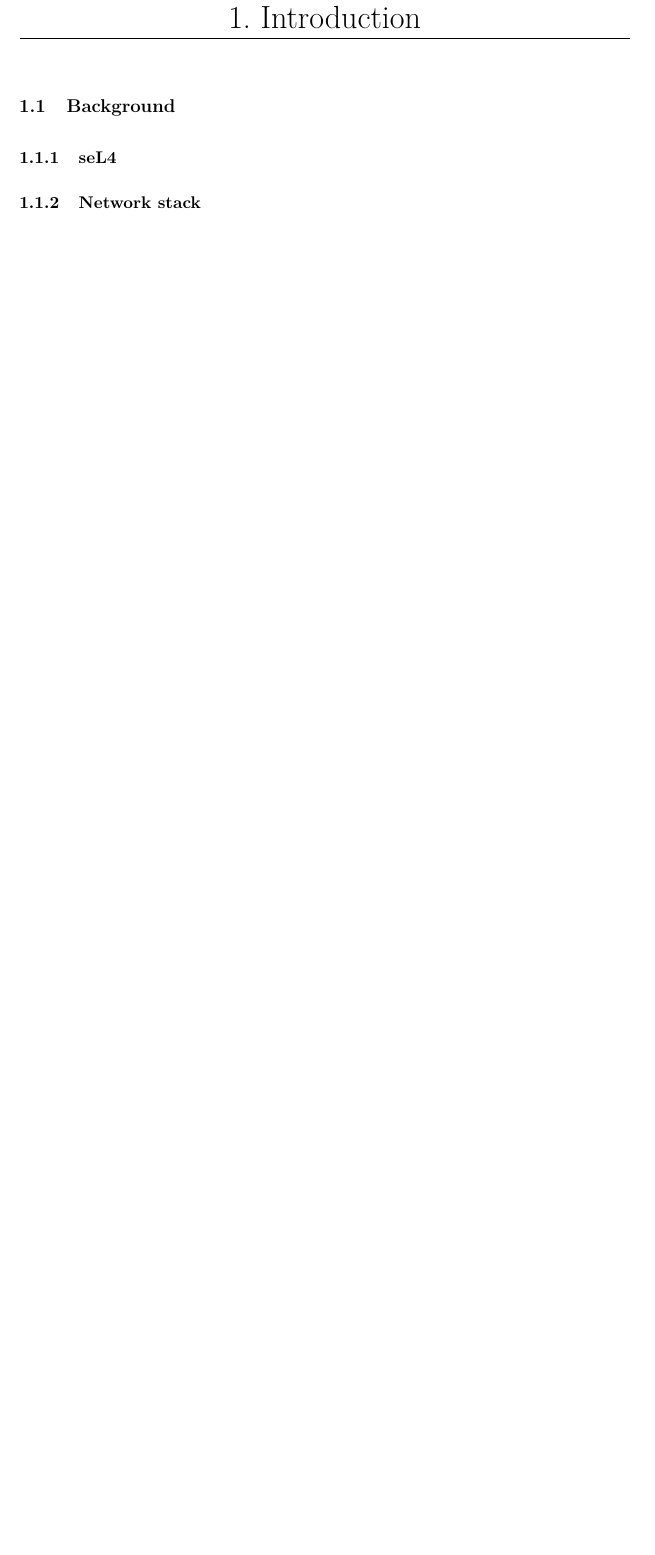
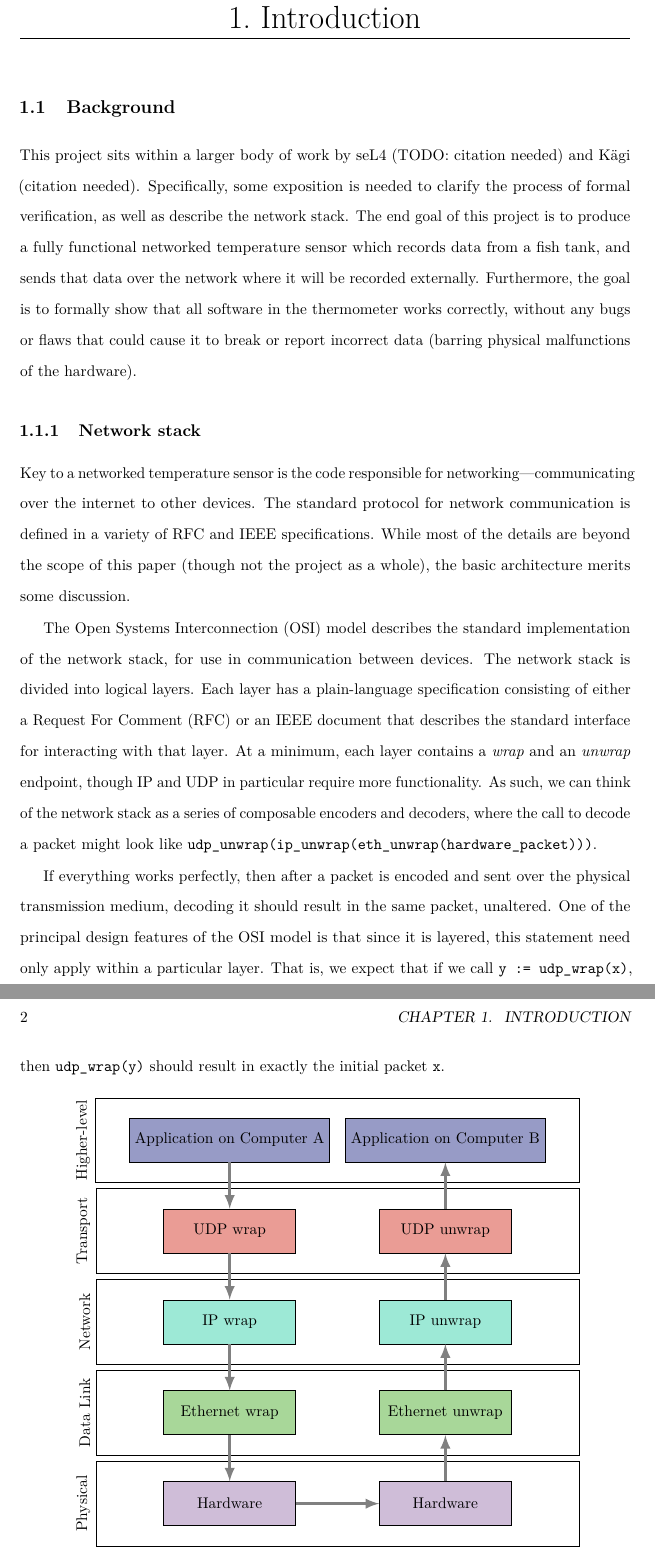
Before and after one commit to rowedaniel/thesis-dependable, a LaTeX thesis (thesis/main.tex): part of page 11 of 21 before the commit and two parts of pages 11 and 12 of 23 after it, the two joined at a grey line, cut so that both start at the same text, the shorter picture padded with empty space. Compiled offline with pdfLaTeX.

Commit message:
feat: add network stack description

```diff
--- a/thesis/main.tex
+++ b/thesis/main.tex
@@ -87,7 +108,88 @@
 
 \section{Background}
 
-\subsection{seL4}
+This project sits within a larger body of work by seL4 (TODO: citation needed) and K{\"a}gi (citation needed).
+Specifically, some exposition is needed to clarify the process of
+formal verification, as well as describe the network stack.
+The end goal of this project is to produce a fully functional
+networked temperature sensor which records data from a fish tank,
+and sends that data over the network where it will be recorded externally.
+Furthermore, the goal is to formally show that all software in the
+thermometer works correctly, without any bugs or flaws that could cause
+it to break or report incorrect data (barring physical malfunctions of the hardware).
 
 \subsection{Network stack}
+Key to a networked temperature sensor is the code responsible for networking---communicating over the internet to other devices.
+The standard protocol for network communication is defined in
+a variety of RFC and IEEE specifications.
+While most of the details are beyond the scope of this paper
+(though not the project as a whole), the basic architecture merits some
+discussion.
 
+The Open Systems Interconnection (OSI) model describes the standard
+implementation of the network stack, for use in communication between
+devices.
+The network stack is divided into logical layers.
+Each layer has a plain-language specification
+consisting of either a Request For Comment (RFC) or an IEEE document
+that describes the standard interface for interacting with that layer.
+At a minimum, each layer contains a \textit{wrap} and an \textit{unwrap}
+endpoint, though IP and UDP in particular require more functionality.
+As such, we can think of the network stack as a series of composable
+encoders and decoders,
+where the call to decode a packet might look like
+\lstinline{udp_unwrap(ip_unwrap(eth_unwrap(hardware_packet)))}.
+
+If everything works perfectly, then after a packet is encoded
+and sent over the physical transmission medium, decoding it should
+result in the same packet, unaltered.
+One of the principal design features of the OSI model is that since
+it is layered, this statement need only apply within a particular layer.
+That is, we expect that if we call
+\lstinline{y := udp_wrap(x)}, then \lstinline{udp_wrap(y)} should
+result in exactly the initial packet \lstinline{x}.
+% TODO: is this notation understandable?
+
+\begin{figure}[htpb]
+    \centering
+    \begin{tikzpicture}[node distance=4cm]
+        % styles
+        \tikzstyle{cell} = [rectangle, minimum width=3cm, minimum height=1cm, text centered, draw=black]
+        \tikzstyle{arrow} = [line width=2pt,->,>=latex,draw=gray]
+        \tikzstyle{box} = [draw, rectangle, align=center, minimum width=11cm, inner sep=3ex]
+
+        % wrap
+        \node (app_wrap) [cell, fill=application!80] {Application on Computer A};
+        \node (udp_wrap) [cell, fill=udp!80, below=30pt of app_wrap] {UDP wrap};
+        \node (ip_wrap) [cell, fill=ip!80, below=30pt of udp_wrap] {IP wrap};
+        \node (ethernet_wrap) [cell, fill=ethernet!80, below=30pt of ip_wrap] {Ethernet wrap};
+        \node (hardware_wrap) [cell, fill=hardware!80, below=30pt of ethernet_wrap] {Hardware};
+
+        % unwrap
+        \node (app_unwrap) [cell, fill=application!80, right=10pt of app_wrap] {Application on Computer B};
+        \node (udp_unwrap) [cell, fill=udp!80, below=30pt of app_unwrap] {UDP unwrap};
+        \node (ip_unwrap) [cell, fill=ip!80, below=30pt of udp_unwrap] {IP unwrap};
+        \node (ethernet_unwrap) [cell, fill=ethernet!80, below=30pt of ip_unwrap] {Ethernet unwrap};
+        \node (hardware_unwrap) [cell, fill=hardware!80, below=30pt of ethernet_unwrap] {Hardware};
+
+        % layers
+        \node[box, label={left:\rotatebox{90}{Higher-level}}, fit = (app_wrap) (app_unwrap)] (1) {};
+        \node[box, label={left:\rotatebox{90}{Transport}}, fit = (udp_wrap) (udp_unwrap)] (1) {};
+        \node[box, label={left:\rotatebox{90}{Network}}, fit = (ip_wrap) (ip_unwrap)] (1) {};
+        \node[box, label={left:\rotatebox{90}{Data Link}}, fit = (ethernet_wrap) (ethernet_unwrap)] (1) {};
+        \node[box, label={left:\rotatebox{90}{Physical}}, fit = (hardware_wrap) (hardware_unwrap)] (1) {};
+
+        % flow of information
+        \draw [arrow] (app_wrap) -- (udp_wrap);
+        \draw [arrow] (udp_wrap) -- (ip_wrap);
+        \draw [arrow] (ip_wrap) -- (ethernet_wrap);
+        \draw [arrow] (ethernet_wrap) -- (hardware_wrap);
+        \draw [arrow] (hardware_wrap) -- (hardware_unwrap);
+        \draw [arrow] (hardware_unwrap) -- (ethernet_unwrap);
+        \draw [arrow] (ethernet_unwrap) -- (ip_unwrap);
+        \draw [arrow] (ip_unwrap) -- (udp_unwrap);
+        \draw [arrow] (udp_unwrap) -- (app_unwrap);
+    \end{tikzpicture}
+
+
+    \caption{A simplified OSI model, showing the wrap and unwrap components of each layer. Arrows show flow of data. Session, presentation, and application layers are combined into a single ``higher-level'' layer---these layers are unnecessary for our use-case of a simple thermometer.}
```
Also changed, not shown: thesis/themecolors.sty (added, +22 -0 lines), thesis/main.tex (43 more changed lines).
